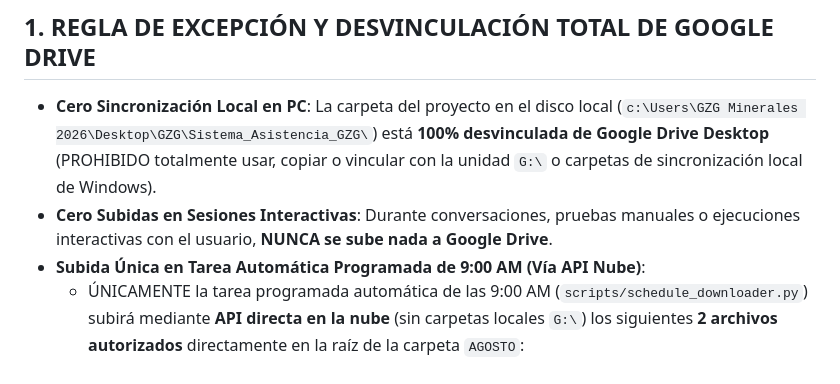
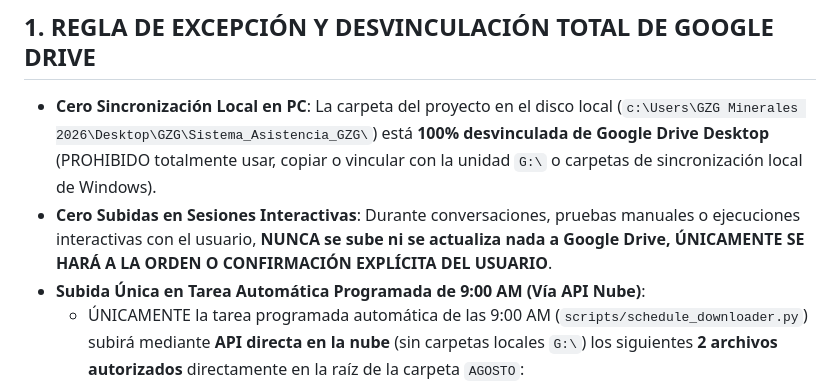
Before and after one commit to gzg2026-hub/Sistema_Asistencia_GZG, a Markdown page: GEMINI.md, the part around the change. GitHub-like rendering.

Commit message:
docs: Require explicit user order or confirmation before updating/uploading files to Drive during interactive sessions

```diff
--- a/GEMINI.md
+++ b/GEMINI.md
@@ -4,7 +4,7 @@
 
 ## 1. REGLA DE EXCEPCIÓN Y DESVINCULACIÓN TOTAL DE GOOGLE DRIVE
 - **Cero Sincronización Local en PC**: La carpeta del proyecto en el disco local (`c:\Users\GZG Minerales 2026\Desktop\GZG\Sistema_Asistencia_GZG\`) está **100% desvinculada de Google Drive Desktop** (PROHIBIDO totalmente usar, copiar o vincular con la unidad `G:\` o carpetas de sincronización local de Windows).
-- **Cero Subidas en Sesiones Interactivas**: Durante conversaciones, pruebas manuales o ejecuciones interactivas con el usuario, **NUNCA se sube nada a Google Drive**.
+- **Cero Subidas en Sesiones Interactivas**: Durante conversaciones, pruebas manuales o ejecuciones interactivas con el usuario, **NUNCA se sube ni se actualiza nada a Google Drive, ÚNICAMENTE SE HARÁ A LA ORDEN O CONFIRMACIÓN EXPLÍCITA DEL USUARIO**.
 - **Subida Única en Tarea Automática Programada de 9:00 AM (Vía API Nube)**:
   - ÚNICAMENTE la tarea programada automática de las 9:00 AM (`scripts/schedule_downloader.py`) subirá mediante **API directa en la nube** (sin carpetas locales `G:\`) los siguientes **2 archivos autorizados** directamente en la raíz de la carpeta `AGOSTO`:
     1. `Transacciones_Acumuladas.xlsx` *(Maestro Acumulado de Marcaciones Crudas de HikCentral)*.
```
Also changed, not shown: reglasproyecto.md (+1 -1 lines).
